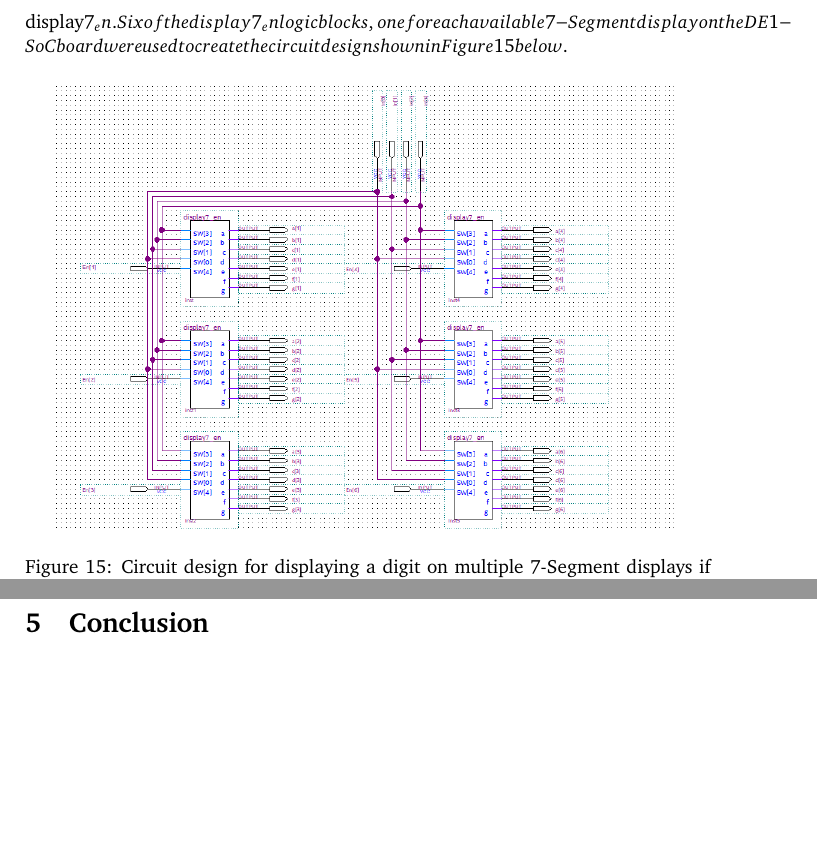
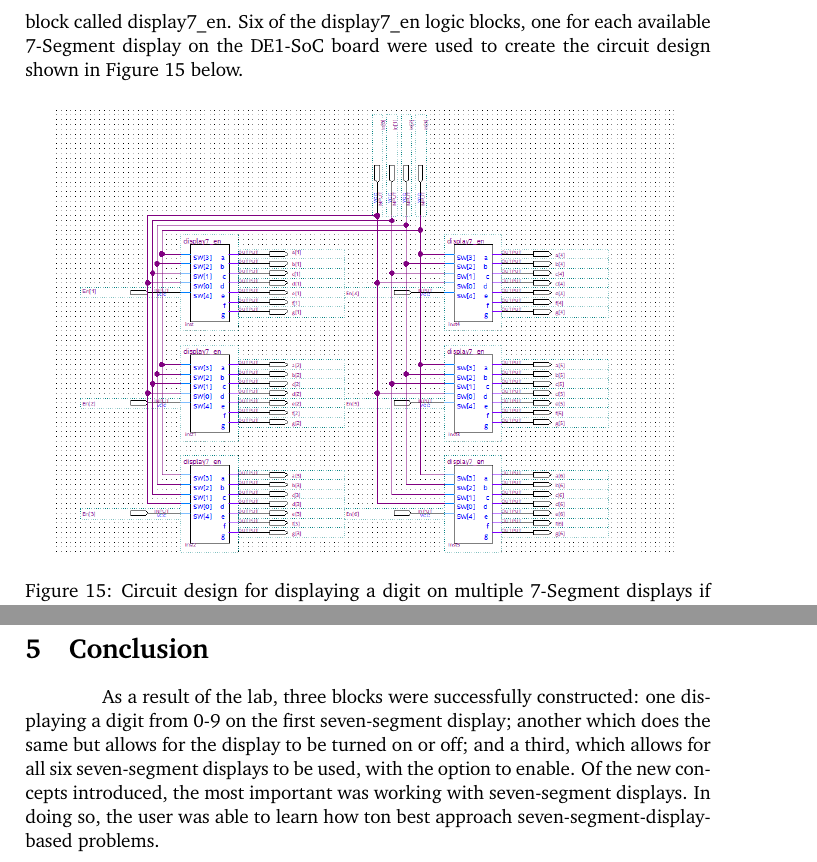
Before and after one commit to MDBrodskiy/Embedded_Design, a LaTeX document (Labs/Lab 2/Lab.tex): two parts of pages 18 and 21 of 21, joined at a grey line, cut at the place of the change, the shorter picture padded with empty space. Compiled offline with pdfLaTeX.

Commit message:
finished lab 2

```diff
--- a/Labs/Lab 2/Lab.tex
+++ b/Labs/Lab 2/Lab.tex
@@ -364,7 +364,7 @@ From the simulation results, it can be seen that when SW[4] (the enable input) i
 
 \subsection{Assignment 4}
 
-In Assignment 4, the goal was to display a digit on multiple 7-Segment displays if the display is enabled. To display a digit on multiple 7-Segment displays if the display is enabled, the circuit design from Assignment 3 was packed into a logic block called display7_en. Six of the display7_en logic blocks, one for each available 7-Segment display on the DE1-SoC board were used to create the circuit design shown in Figure \ref{fig:15} below.
+In Assignment 4, the goal was to display a digit on multiple 7-Segment displays if the display is enabled. To display a digit on multiple 7-Segment displays if the display is enabled, the circuit design from Assignment 3 was packed into a logic block called display7\_en. Six of the display7\_en logic blocks, one for each available 7-Segment display on the DE1-SoC board were used to create the circuit design shown in Figure \ref{fig:15} below.
 
 \begin{figure}[H]
   \centering
@@ -405,6 +405,6 @@ For the inputs, the digits 0-9 being displayed were represented by the first fou
 
 \section{Conclusion}
 
-\hspace{.5 in}
+\hspace{.5 in} As a result of the lab, three blocks were successfully constructed: one displaying a digit from 0-9 on the first seven-segment display; another which does the same but allows for the display to be turned on or off; and a third, which allows for all six seven-segment displays to be used, with the option to enable. Of the new concepts introduced, the most important was working with seven-segment displays. In doing so, the user was able to learn how ton best approach seven-segment-display-based problems.
 
 \end{document}
```
